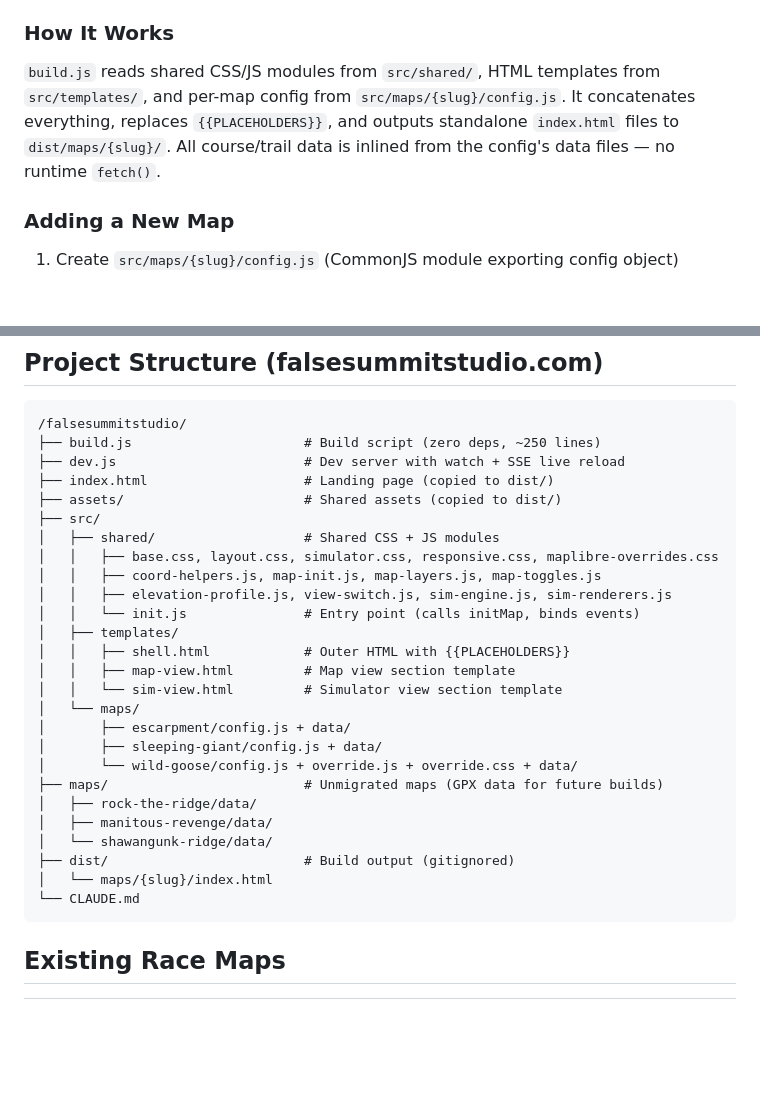
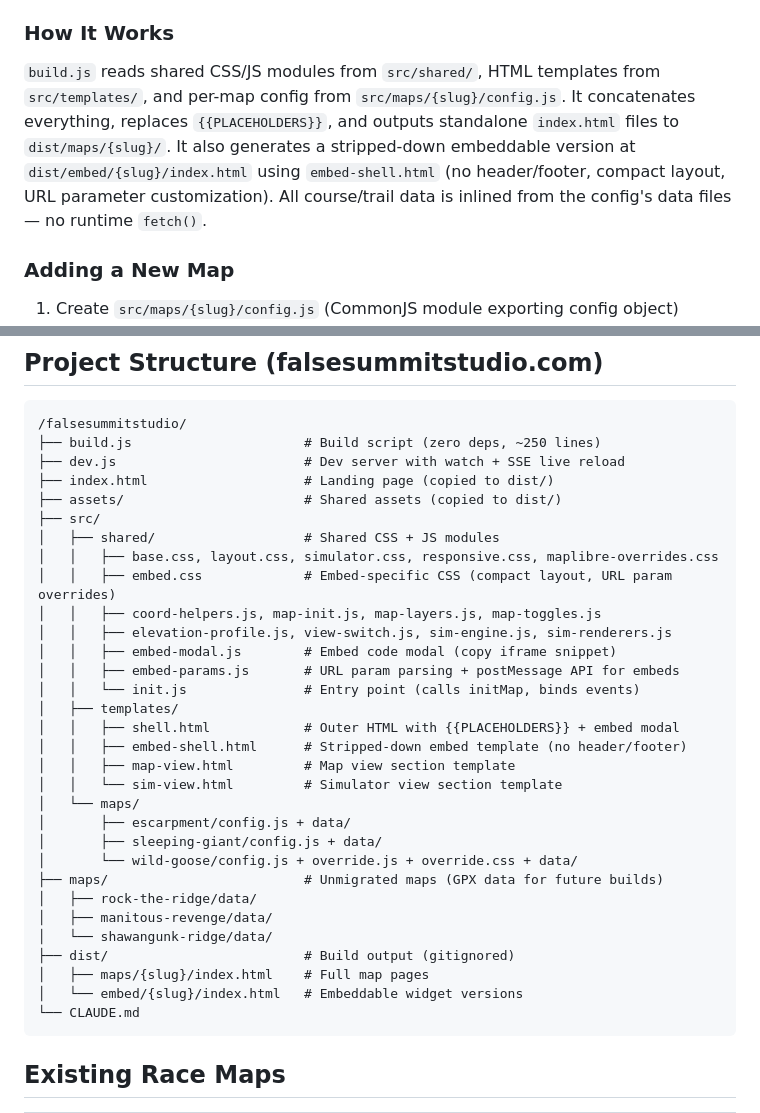
Before and after one commit to michaelsparks13/wild-goose-chase-map, a Markdown page: CLAUDE.md, 2 parts joined by grey strips. Rendered like a GitHub page; blank space fills up the shorter version.

````diff
--- a/CLAUDE.md
+++ b/CLAUDE.md
@@ -28,7 +28,7 @@
 - `npx playwright test` — Run e2e tests (auto-builds via playwright.config.js)
 
 ### How It Works
-`build.js` reads shared CSS/JS modules from `src/shared/`, HTML templates from `src/templates/`, and per-map config from `src/maps/{slug}/config.js`. It concatenates everything, replaces `{{PLACEHOLDERS}}`, and outputs standalone `index.html` files to `dist/maps/{slug}/`. All course/trail data is inlined from the config's data files — no runtime `fetch()`.
+`build.js` reads shared CSS/JS modules from `src/shared/`, HTML templates from `src/templates/`, and per-map config from `src/maps/{slug}/config.js`. It concatenates everything, replaces `{{PLACEHOLDERS}}`, and outputs standalone `index.html` files to `dist/maps/{slug}/`. It also generates a stripped-down embeddable version at `dist/embed/{slug}/index.html` using `embed-shell.html` (no header/footer, compact layout, URL parameter customization). All course/trail data is inlined from the config's data files — no runtime `fetch()`.
 
 ### Adding a New Map
 1. Create `src/maps/{slug}/config.js` (CommonJS module exporting config object)
@@ -730,11 +768,15 @@ Use `['Noto Sans Medium']` for all text layers. Glyphs are hosted by Protomaps.
 ├── src/
 │   ├── shared/                   # Shared CSS + JS modules
 │   │   ├── base.css, layout.css, simulator.css, responsive.css, maplibre-overrides.css
+│   │   ├── embed.css             # Embed-specific CSS (compact layout, URL param overrides)
 │   │   ├── coord-helpers.js, map-init.js, map-layers.js, map-toggles.js
 │   │   ├── elevation-profile.js, view-switch.js, sim-engine.js, sim-renderers.js
+│   │   ├── embed-modal.js        # Embed code modal (copy iframe snippet)
+│   │   ├── embed-params.js       # URL param parsing + postMessage API for embeds
 │   │   └── init.js               # Entry point (calls initMap, binds events)
 │   ├── templates/
-│   │   ├── shell.html            # Outer HTML with {{PLACEHOLDERS}}
+│   │   ├── shell.html            # Outer HTML with {{PLACEHOLDERS}} + embed modal
+│   │   ├── embed-shell.html      # Stripped-down embed template (no header/footer)
 │   │   ├── map-view.html         # Map view section template
 │   │   └── sim-view.html         # Simulator view section template
 │   └── maps/
@@ -746,7 +788,8 @@ Use `['Noto Sans Medium']` for all text layers. Glyphs are hosted by Protomaps.
 │   ├── manitous-revenge/data/
 │   └── shawangunk-ridge/data/
 ├── dist/                         # Build output (gitignored)
-│   └── maps/{slug}/index.html
+│   ├── maps/{slug}/index.html    # Full map pages
+│   └── embed/{slug}/index.html   # Embeddable widget versions
 └── CLAUDE.md
 ```
 
````
Also changed, not shown: other parts of CLAUDE.md (+38 -0 lines).
